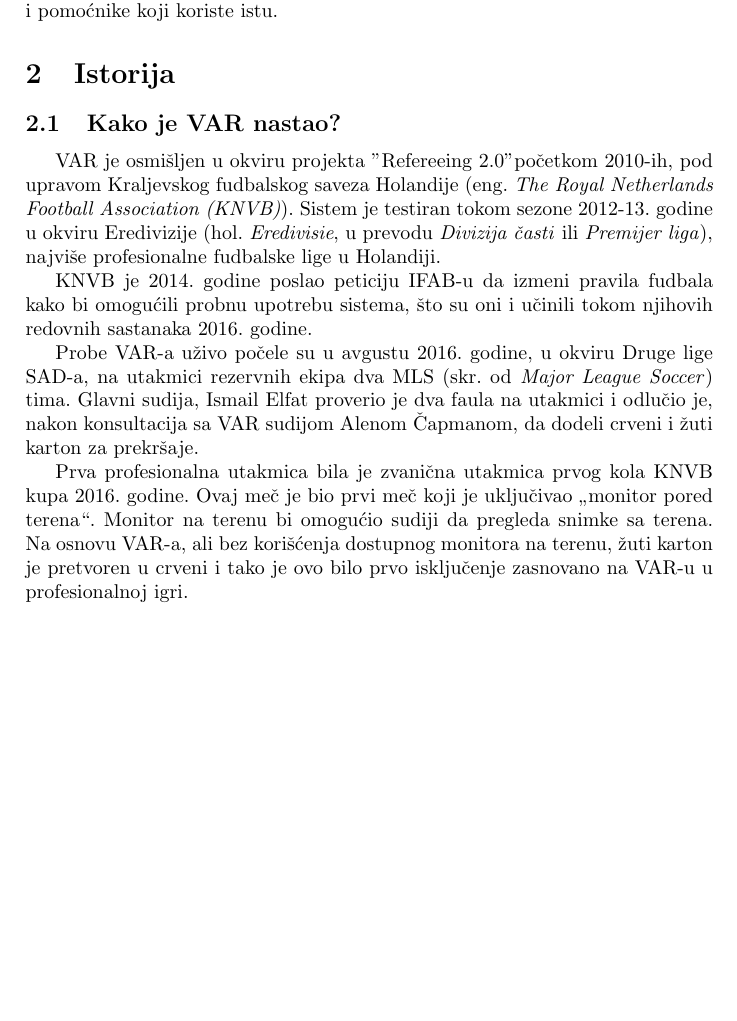
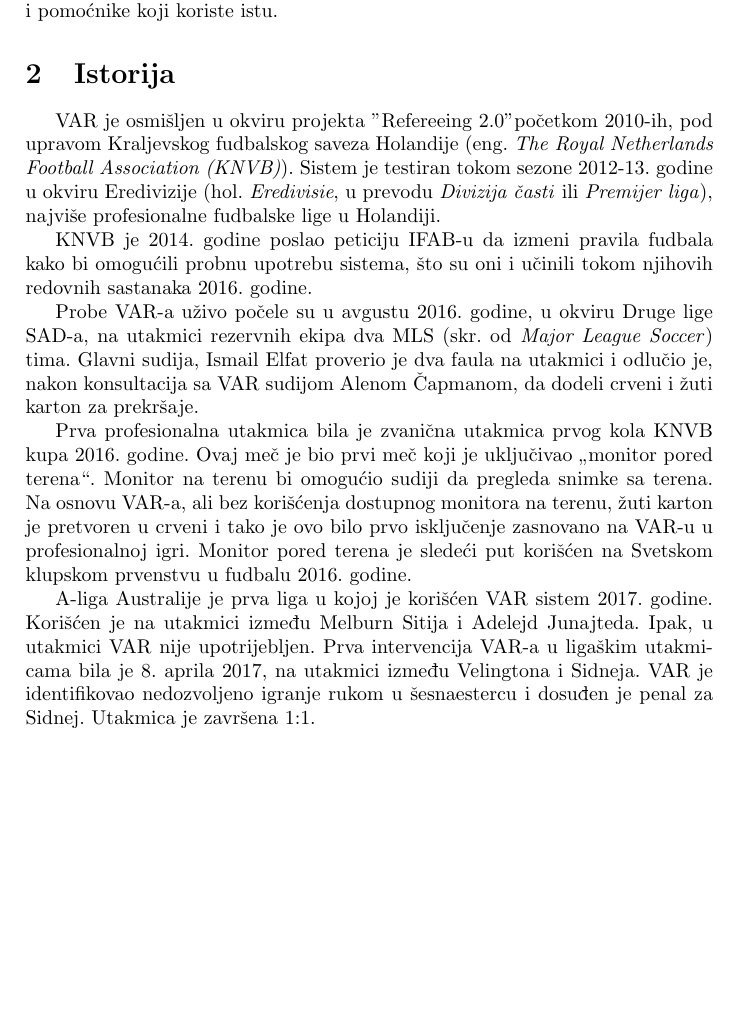
Before and after one commit to LukaSeselja/43_TNP2022, a LaTeX paper (43_ŠešeljaArsenijevićRadivojević.tex): part of page 2 of 2, cut so that both start at the same text, the shorter picture padded with empty space. Compiled offline with pdfLaTeX.

Commit message:
Update 43_ŠešeljaArsenijevićRadivojević.tex

```diff
--- a/43_ŠešeljaArsenijevićRadivojević.tex
+++ b/43_ŠešeljaArsenijevićRadivojević.tex
@@ -34,14 +34,15 @@ Međunarodni odbor fudbalskih saveza (eng.~{\em International Football Associati
 Treba napomenuti da se VAR ne odnosi samo na tehnologiju, već i na sudije i pomoćnike koji koriste istu.
 
 \section{Istorija}
-\subsection{Kako je VAR nastao?}
 VAR je osmišljen u okviru projekta "Refereeing 2.0" početkom 2010-ih, pod upravom Kraljevskog fudbalskog saveza Holandije (eng.~{\em The Royal Netherlands Football Association (KNVB)}). Sistem je testiran tokom sezone 2012-13. godine u okviru Eredivizije (hol.~{\emph{Eredivisie}, u prevodu \emph{Divizija časti} ili \emph{Premijer liga}}), najviše profesionalne fudbalske lige u Holandiji.
 
 KNVB je 2014. godine poslao peticiju IFAB-u da izmeni pravila fudbala kako bi omogućili probnu upotrebu sistema, što su oni i učinili tokom njihovih redovnih sastanaka 2016. godine.
 
 Probe VAR-a uživo počele su u avgustu 2016. godine, u okviru Druge lige SAD-a, na utakmici rezervnih ekipa dva MLS (skr. od \emph{Major League Soccer}) tima. Glavni sudija, Ismail Elfat proverio je dva faula na utakmici i odlučio je, nakon konsultacija sa VAR sudijom Alenom Čapmanom, da dodeli crveni i žuti karton za prekršaje.
 
-Prva profesionalna utakmica bila je zvanična utakmica prvog kola KNVB kupa 2016. godine. Ovaj meč je bio prvi meč koji je uključivao „monitor pored terena“. Monitor na terenu bi omogućio sudiji da pregleda snimke sa terena. Na osnovu VAR-a, ali bez korišćenja dostupnog monitora na terenu, žuti karton je pretvoren u crveni i tako je ovo bilo prvo isključenje zasnovano na VAR-u u profesionalnoj igri.
+Prva profesionalna utakmica bila je zvanična utakmica prvog kola KNVB kupa 2016. godine. Ovaj meč je bio prvi meč koji je uključivao „monitor pored terena“. Monitor na terenu bi omogućio sudiji da pregleda snimke sa terena. Na osnovu VAR-a, ali bez korišćenja dostupnog monitora na terenu, žuti karton je pretvoren u crveni i tako je ovo bilo prvo isključenje zasnovano na VAR-u u profesionalnoj igri. Monitor pored terena je sledeći put korišćen na Svetskom klupskom prvenstvu u fudbalu 2016. godine.
+
+A-liga Australije je prva liga u kojoj je korišćen VAR sistem 2017. godine. Korišćen je na utakmici između Melburn Sitija i Adelejd Junajteda. Ipak, u utakmici VAR nije upotrijebljen. Prva intervencija VAR-a u ligaškim utakmicama bila je 8. aprila 2017, na utakmici između Velingtona i Sidneja. VAR je identifikovao nedozvoljeno igranje rukom u šesnaestercu i dosuđen je penal za Sidnej. Utakmica je završena 1:1.
 
 
 
```
